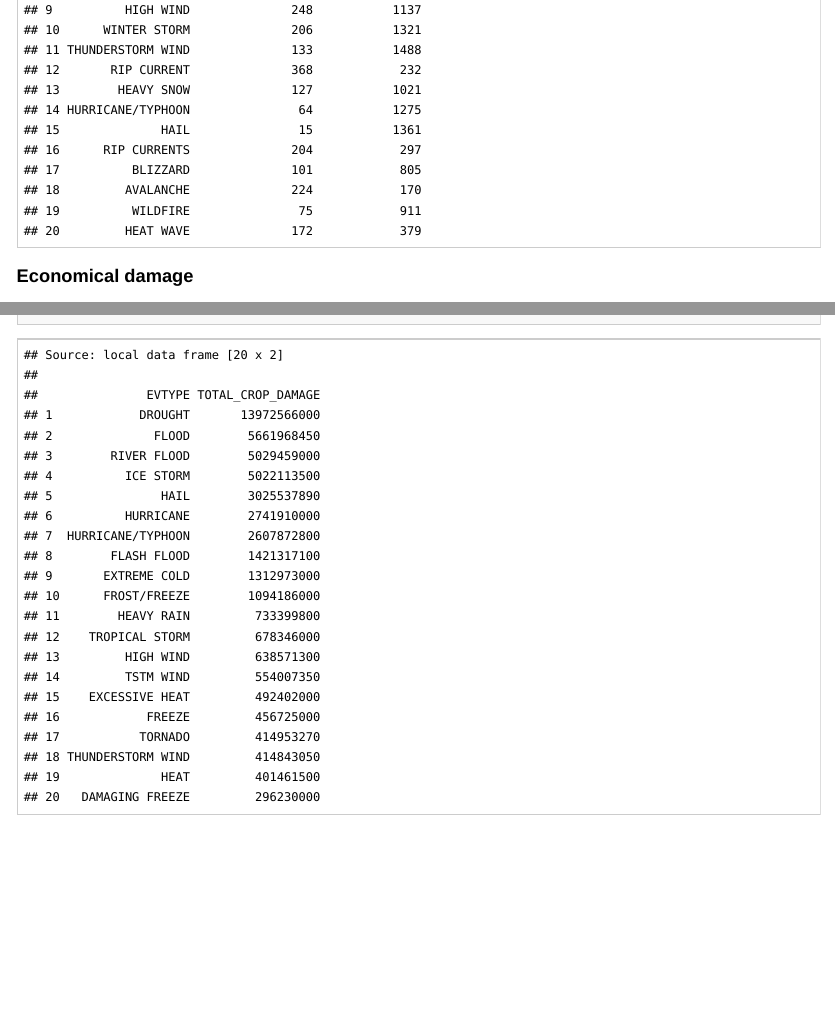
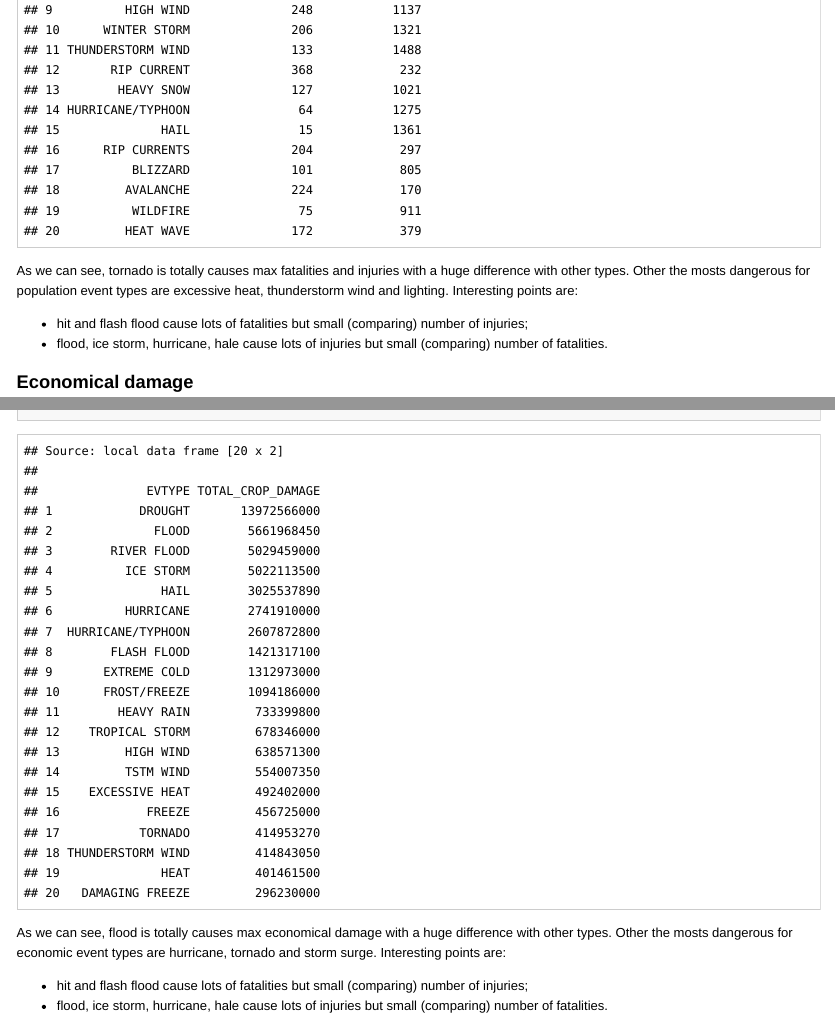
Before and after one commit to yermilov/coursera.repdata-010.project2, an R Markdown document (report.Rmd): the page in a window 1100 px wide, from its top, and a second part further down, joined at a grey line. The pictures show the output file report.html that the author committed with the source, opened offline; long lines of code are wrapped.

Commit message:
add results

````diff
--- a/report.Rmd
+++ b/report.Rmd
@@ -174,6 +174,10 @@ Finally, let's look at top 20 event types, calculated by our heuristic algo (fat
 select(slice(arrange(data_per_type, desc(TOTAL_POPULATION_DAMAGE)), 1:20), EVTYPE, TOTAL_FATALITIES, TOTAL_INJURIES)
 ```
 
+As we can see, tornado is totally causes max fatalities and injuries with a huge difference with other types. Other the mosts dangerous for population event types are excessive heat, thunderstorm wind and lighting. Interesting points are:
+* hit and flash flood cause lots of fatalities but small (comparing) number of injuries;
+* flood, ice storm, hurricane, hale cause lots of injuries but small (comparing) number of fatalities.
+
 ### Economical damage
 
 Let's first look at top 10 event types that causes economical damage:
@@ -207,3 +211,7 @@ And top 20 crop damage causes:
 ```{r}
 select(slice(arrange(data_per_type, desc(TOTAL_CROP_DAMAGE)), 1:20), EVTYPE, TOTAL_CROP_DAMAGE)
 ```
+
+As we can see, flood is totally causes max economical damage with a huge difference with other types. Other the mosts dangerous for economic event types are hurricane, tornado and storm surge. Interesting points are:
+* hit and flash flood cause lots of fatalities but small (comparing) number of injuries;
+* flood, ice storm, hurricane, hale cause lots of injuries but small (comparing) number of fatalities.
````
Also changed, not shown: report.html, report.md.
